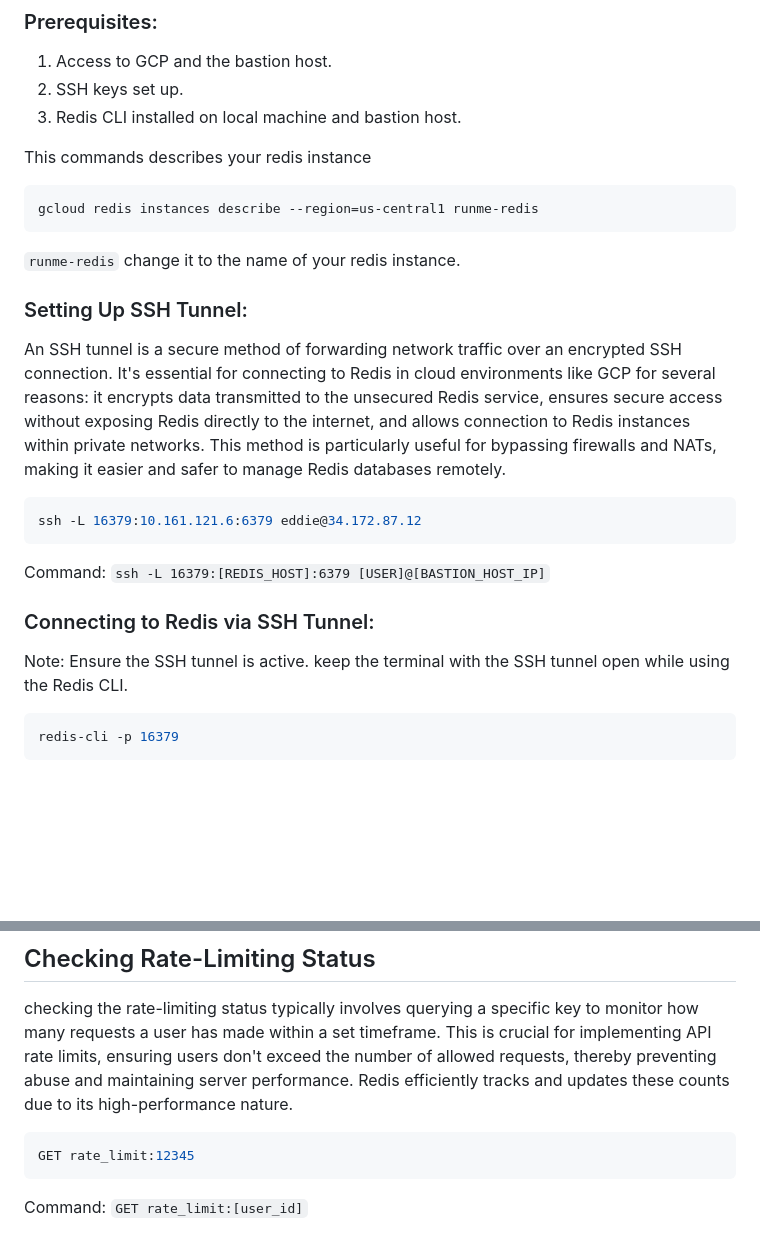
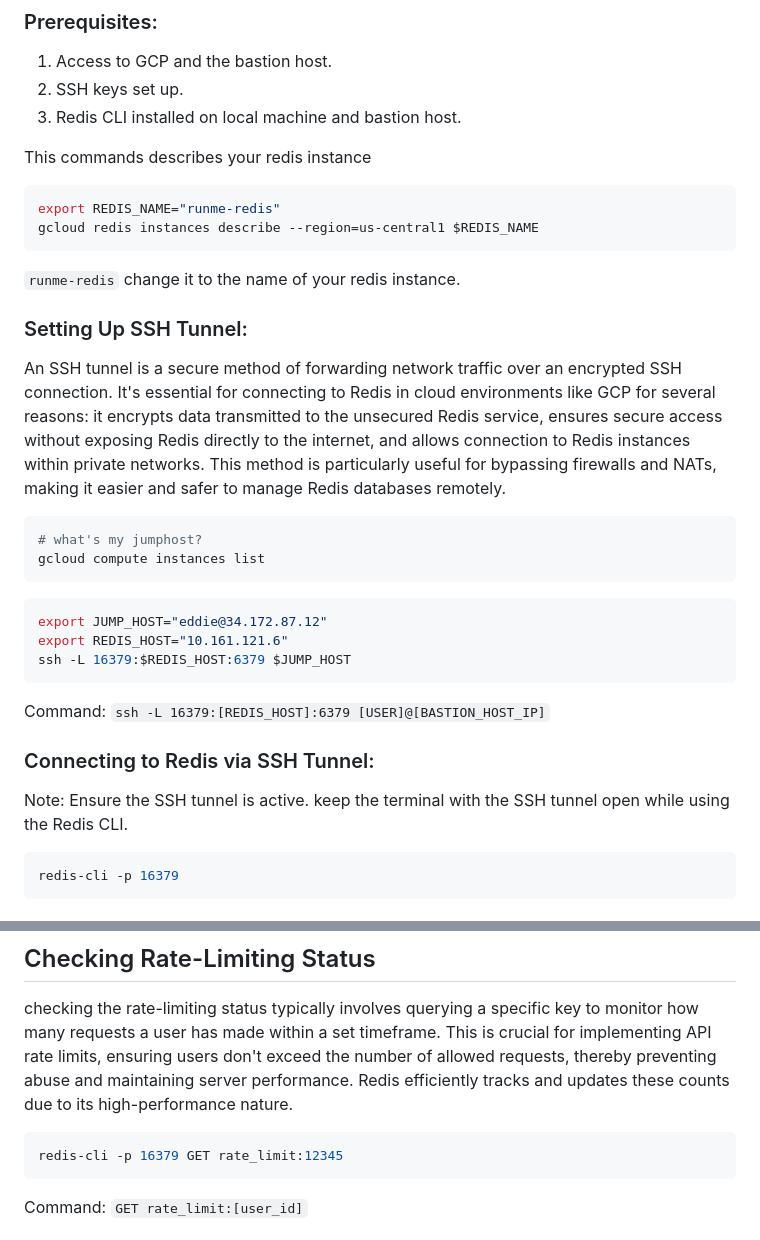
Before and after one commit to stateful/vscode-runme, a Markdown page: examples/redis/query.md, 2 parts joined by grey strips. Rendered like a GitHub page; blank space fills up the shorter version.

````diff
--- a/examples/redis/query.md
+++ b/examples/redis/query.md
@@ -14,8 +14,9 @@ runme:
 
 This commands describes your redis instance
 
-```sh {"id":"01HFS20KP4P56TJR8SJ1R5E0RA"}
-gcloud redis instances describe --region=us-central1 runme-redis
+```sh {"id":"01HFS20KP4P56TJR8SJ1R5E0RA","terminalRows":"26"}
+export REDIS_NAME="runme-redis"
+gcloud redis instances describe --region=us-central1 $REDIS_NAME
 ```
 
 `runme-redis` change it to the name of your redis instance.
@@ -24,8 +25,15 @@ gcloud redis instances describe --region=us-central1 runme-redis
 
 An SSH tunnel is a secure method of forwarding network traffic over an encrypted SSH connection. It's essential for connecting to Redis in cloud environments like GCP for several reasons: it encrypts data transmitted to the unsecured Redis service, ensures secure access without exposing Redis directly to the internet, and allows connection to Redis instances within private networks. This method is particularly useful for bypassing firewalls and NATs, making it easier and safer to manage Redis databases remotely.
 
-```sh {"id":"01HFS20KP4P56TJR8SJ527NA6G"}
-ssh -L 16379:10.161.121.6:6379 eddie@34.172.87.12
+```sh
+# what's my jumphost?
+gcloud compute instances list
+```
+
+```sh {"background":"true","id":"01HFS20KP4P56TJR8SJ527NA6G"}
+export JUMP_HOST="eddie@34.172.87.12"
+export REDIS_HOST="10.161.121.6"
+ssh -L 16379:$REDIS_HOST:6379 $JUMP_HOST
 ```
 
 Command: `ssh -L 16379:[REDIS_HOST]:6379 [USER]@[BASTION_HOST_IP]`
@@ -34,7 +42,7 @@ Command: `ssh -L 16379:[REDIS_HOST]:6379 [USER]@[BASTION_HOST_IP]`
 
 Note: Ensure the SSH tunnel is active. keep the terminal with the SSH tunnel open while using the Redis CLI.
 
-```sh {"id":"01HFS20KP4P56TJR8SJ7KQE1C4"}
+```sh {"background":"true","id":"01HFS20KP4P56TJR8SJ7KQE1C4"}
 redis-cli -p 16379
 ```
 
@@ -45,7 +53,7 @@ redis-cli -p 16379
 checking the rate-limiting status typically involves querying a specific key to monitor how many requests a user has made within a set timeframe. This is crucial for implementing API rate limits, ensuring users don't exceed the number of allowed requests, thereby preventing abuse and maintaining server performance. Redis efficiently tracks and updates these counts due to its high-performance nature.
 
 ```sh {"id":"01HFS20KP4P56TJR8SJ9ZFTSE8"}
-GET rate_limit:12345
+redis-cli -p 16379 GET rate_limit:12345
 ```
 
 Command: `GET rate_limit:[user_id]`
````
Also changed, not shown: other parts of examples/redis/query.md (+10 -8 lines).
